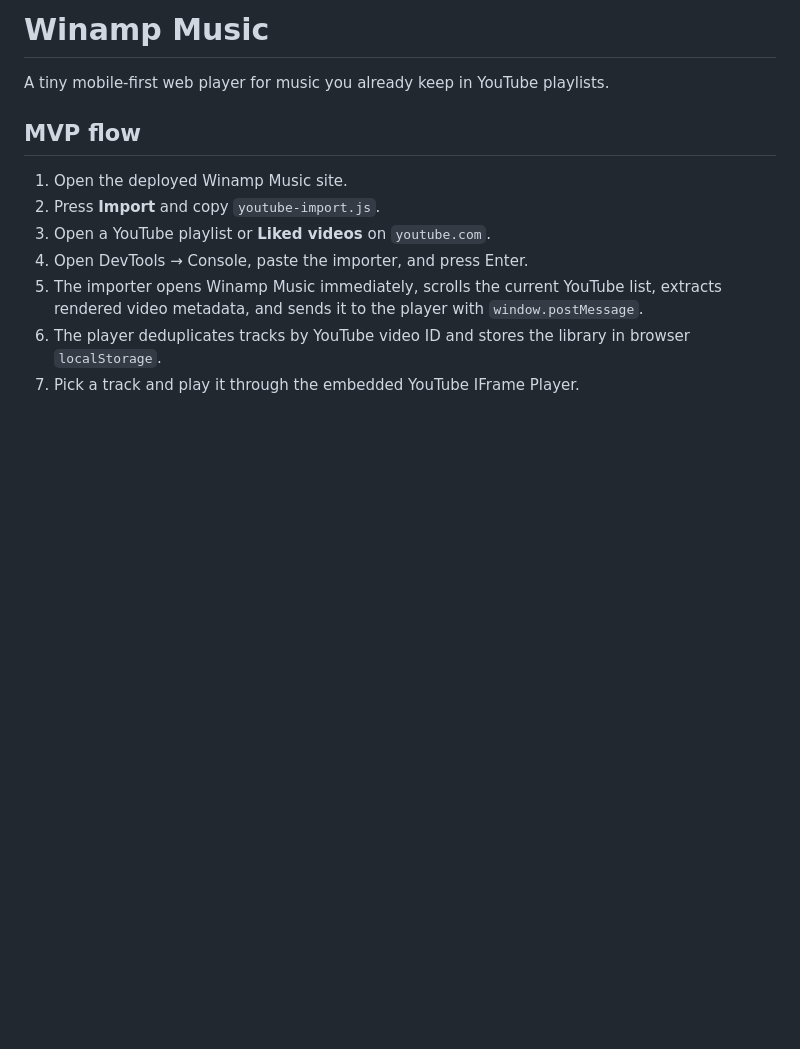
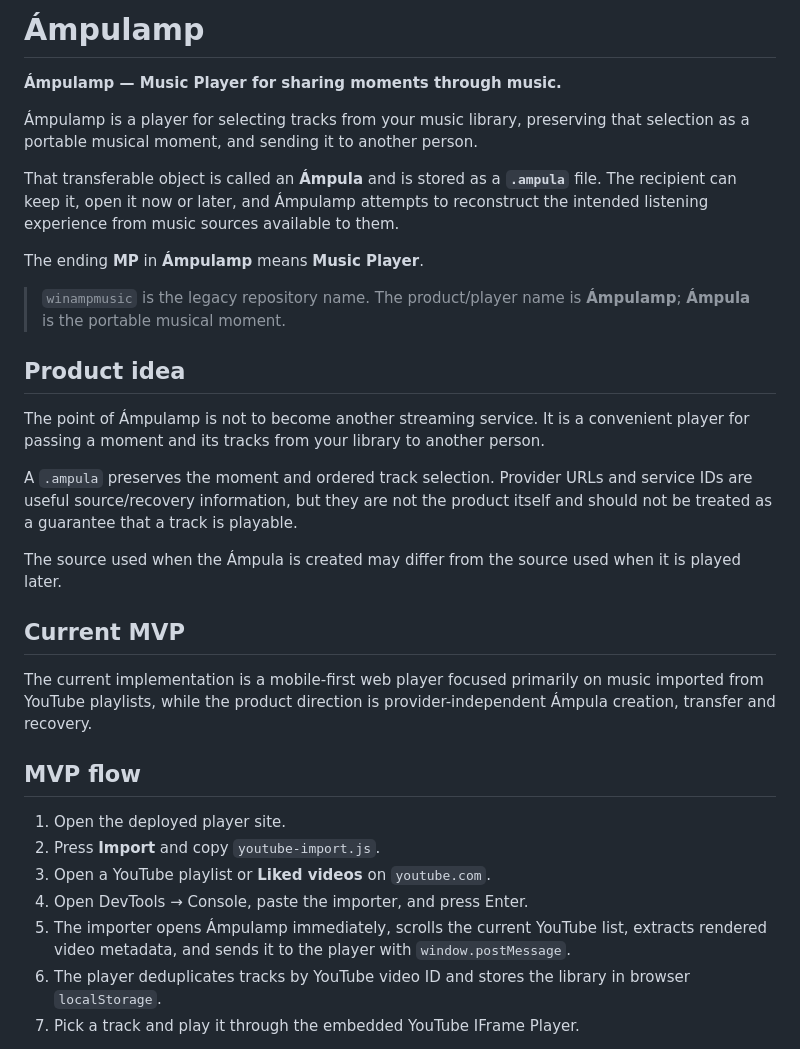
Before and after one commit to bambuchastudent/winampmusic, a Markdown page: README.md, the part around one of its changes. GitHub-like rendering; blank space fills up the shorter version.

```diff
--- a/README.md
+++ b/README.md
@@ -1,14 +1,34 @@
-# Winamp Music
+# Ámpulamp
 
-A tiny mobile-first web player for music you already keep in YouTube playlists.
+**Ámpulamp — Music Player for sharing moments through music.**
+
+Ámpulamp is a player for selecting tracks from your music library, preserving that selection as a portable musical moment, and sending it to another person.
+
+That transferable object is called an **Ámpula** and is stored as a **`.ampula`** file. The recipient can keep it, open it now or later, and Ámpulamp attempts to reconstruct the intended listening experience from music sources available to them.
+
+The ending **MP** in **Ámpulamp** means **Music Player**.
+
+> `winampmusic` is the legacy repository name. The product/player name is **Ámpulamp**; **Ámpula** is the portable musical moment.
+
+## Product idea
+
+The point of Ámpulamp is not to become another streaming service. It is a convenient player for passing a moment and its tracks from your library to another person.
+
+A `.ampula` preserves the moment and ordered track selection. Provider URLs and service IDs are useful source/recovery information, but they are not the product itself and should not be treated as a guarantee that a track is playable.
+
+The source used when the Ámpula is created may differ from the source used when it is played later.
+
+## Current MVP
+
+The current implementation is a mobile-first web player focused primarily on music imported from YouTube playlists, while the product direction is provider-independent Ámpula creation, transfer and recovery.
 
 ## MVP flow
 
-1. Open the deployed Winamp Music site.
+1. Open the deployed player site.
 2. Press **Import** and copy `youtube-import.js`.
 3. Open a YouTube playlist or **Liked videos** on `youtube.com`.
 4. Open DevTools → Console, paste the importer, and press Enter.
-5. The importer opens Winamp Music immediately, scrolls the current YouTube list, extracts rendered video metadata, and sends it to the player with `window.postMessage`.
+5. The importer opens Ámpulamp immediately, scrolls the current YouTube list, extracts rendered video metadata, and sends it to the player with `window.postMessage`.
 6. The player deduplicates tracks by YouTube video ID and stores the library in browser `localStorage`.
 7. Pick a track and play it through the embedded YouTube IFrame Player.
 
```
Also changed, not shown: other parts of README.md (+15 -18 lines), AGENTS.md (added, +29 -0 lines).
